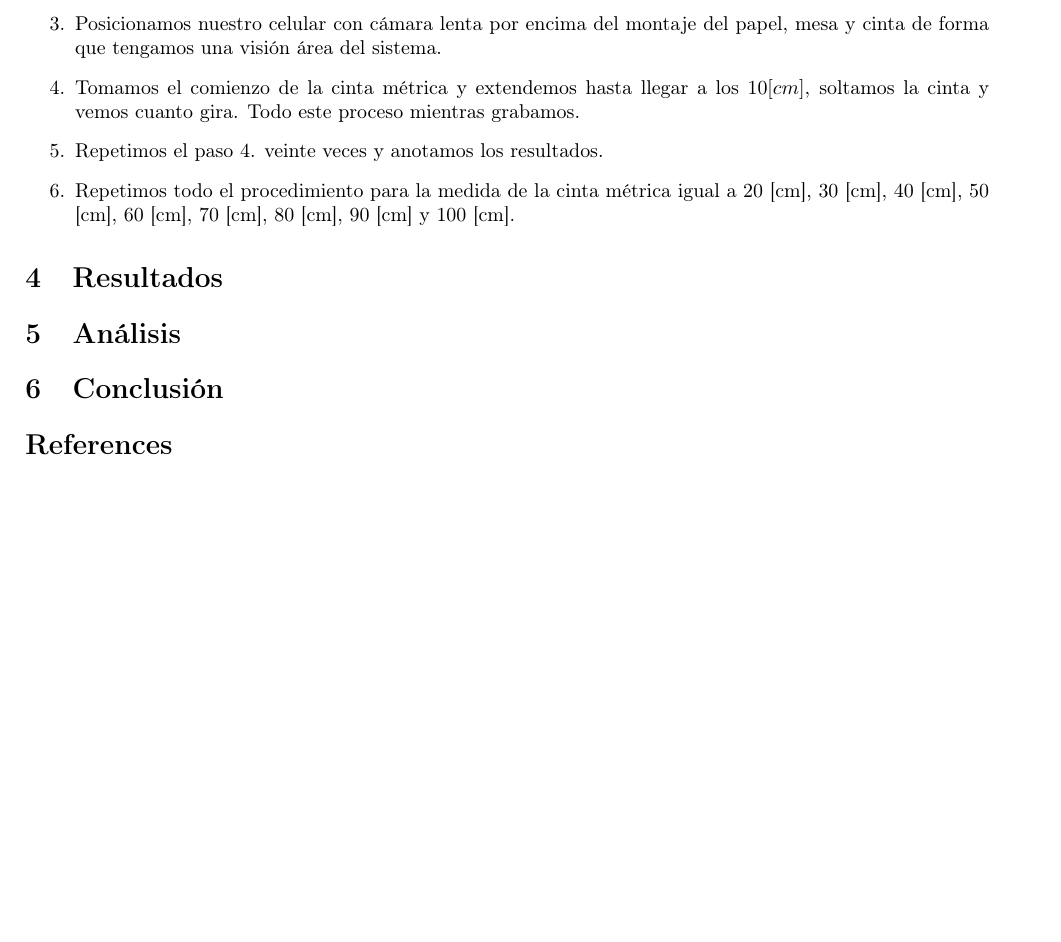
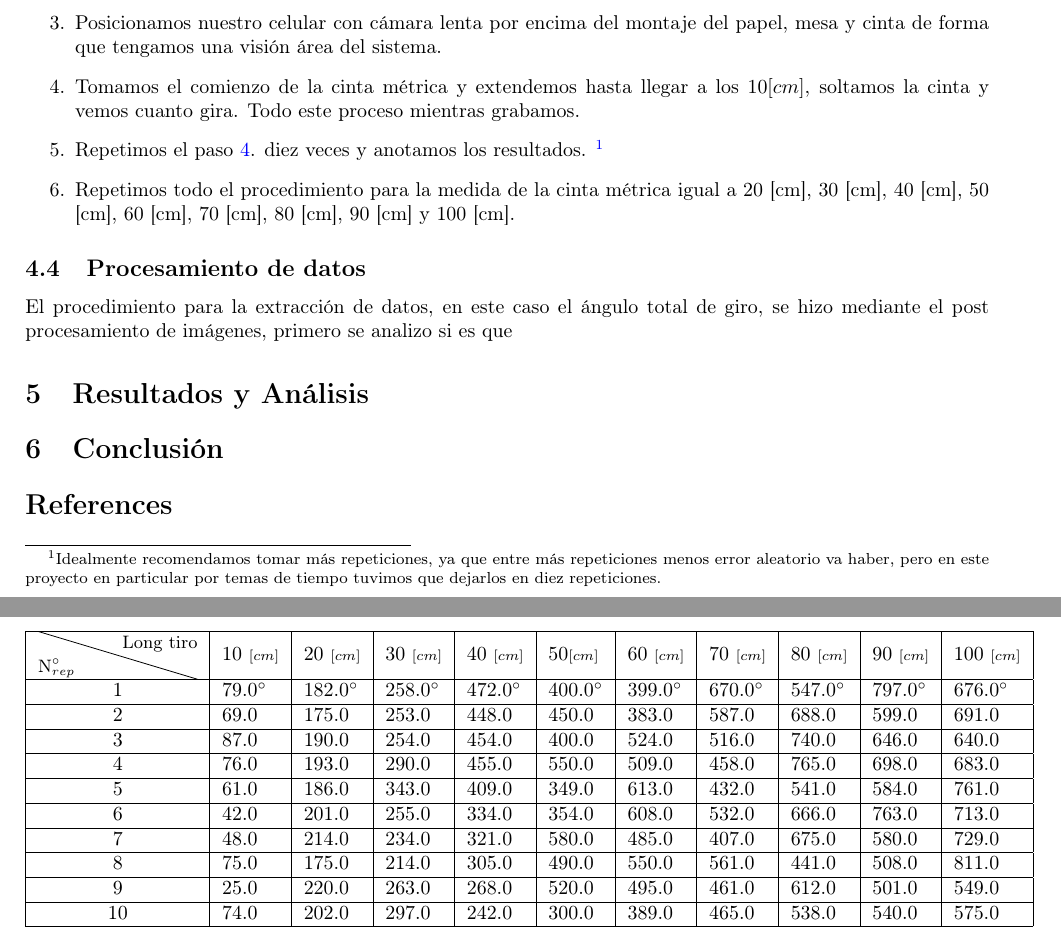
Before and after one commit to ayalin7/El-proyectito, a LaTeX paper (Informe/informe.tex): part of page 2 of 2 before the commit and two parts of pages 2 and 3 of 3 after it, the two joined at a grey line, cut so that both start at the same text, the shorter picture padded with empty space. Compiled offline with pdfLaTeX.

Commit message:
benja para de peleaar

```diff
--- a/Informe/informe.tex
+++ b/Informe/informe.tex
@@ -18,12 +18,14 @@
 \usepackage[square,numbers]{natbib}
 \usepackage{upgreek}
 \usepackage{lipsum}
+\usepackage{diagbox}
 
-\title{Informe de Laboratorio Grupo Bacan }
-\author{Benjam\'in Ayala Baeza  \\ \href{mailto:beayala2021@udec.cl}{beayala2021@udec.cl}
+
+\title{Informe Proyecto Final Grupo 6}
+\author{Benjam\'in Ignacio Ayala Baeza  \\ \href{mailto:beayala2021@udec.cl}{beayala2021@udec.cl}
         \and Mar\'ia Ignacia Espinoza Inzunza \\ \href{mailto:marespinoza2021@udec.cl}{marespinoza2021@udec.cl} \\
-        \and Florencia Fuentes Jara \\ \href{mailto:flofuentes2021@udec.cl}{flofuentes2021@udec.cl} \\
-        \and Mart\'in Sepulveda Zu\~niga \\ \href{mailto:msepulveda2021@udec.cl}{msepulveda2021@udec.cl} \\
+        \and Florencia Andrea Fuentes Jara \\ \href{mailto:flofuentes2021@udec.cl}{flofuentes2021@udec.cl} \\
+        \and Mart\'in Andrés Sepúlveda Zu\~niga \\ \href{mailto:msepulveda2021@udec.cl}{msepulveda2021@udec.cl} \\
 \date{Universidad de Concepci\'on \\ \today}
 }
 \setlength{\marginparwidth}{2cm}
@@ -62,17 +88,38 @@ Para encontrar la correlación entre distancia y cantidad de vueltas, debemos re
     \item Comenzamos colocando la cinta métrica al centro del papel con ejes de referencia, de forma que si extendemos la cinta métrica esta crece a lo largo del eje de las ordenadas. La cinta métrica y debe estar pegada al papel, esto lo logramos usando la cinta adhesiva.
     \item Alineamos en nuestra mesa el papel con ejes de referencia y proyectamos estos ejes en la mesa, de forma que tengamos una extensión de estos para observar cuanto gira el montaje de la cinta métrica con el papel.
     \item Posicionamos nuestro celular con cámara lenta por encima del montaje del papel, mesa y cinta de forma que tengamos una visión área del sistema.
-            \item Tomamos el comienzo de la cinta métrica y extendemos hasta llegar a los $10 [cm]$, soltamos la cinta y vemos cuanto gira. Todo este proceso mientras grabamos.
-            \item Repetimos el paso 4. veinte veces y anotamos los resultados.
+    \item Tomamos el comienzo de la cinta métrica y extendemos hasta llegar a los $10 [cm]$, soltamos la cinta y vemos cuanto gira. Todo este proceso mientras grabamos. \label{4}
+    \item Repetimos el paso \ref{4}. diez veces y anotamos los resultados. \footnote{Idealmente recomendamos tomar más repeticiones, ya que entre más repeticiones menos error aleatorio va haber, pero en este proyecto en particular por temas de tiempo tuvimos que dejarlos en diez repeticiones.}
     \item Repetimos todo el procedimiento para la medida de la cinta métrica igual a 20 [cm], 30 [cm], 40 [cm], 50 [cm], 60 [cm], 70 [cm], 80 [cm], 90 [cm] y 100 [cm].
+          %falta decir q lo grabamos y q aqui hay fote y video wuajajajaj
+\end{enumerate}
 
-        \end{enumerate}
+\subsection{Procesamiento de datos}
+El procedimiento para la extracción de datos, en este caso el ángulo total de giro, se hizo mediante el post procesamiento de imágenes, primero se analizo si es que
 
 
 
-\section{Resultados}
+\section{Resultados y Análisis}
 
-\section{Análisis}
+%tablitaa
+
+\begin{table}[]
+\centering
+\begin{tabular}{|c|l|l|l|l|l|l|l|l|l|l|}
+\hline
+ \diagbox[width=8em,trim=lr]{\small{N$^\circ_{rep}$}}{\small{Long tiro}} & 10 \scriptsize{$[cm]$} & 20 \scriptsize{$[cm]$}  & 30 \scriptsize{$[cm]$}  & 40 \scriptsize{$[cm]$}  & 50\scriptsize{$[cm]$}  & 60 \scriptsize{$[cm]$} & 70 \scriptsize{$[cm]$} & 80 \scriptsize{$[cm]$} & 90 \scriptsize{$[cm]$} & 100 \scriptsize{$[cm]$} \\ \hline
+1  & $79.0^\circ$ & $182.0^\circ$ & $258.0^\circ$ & $472.0^\circ$ & $400.0^\circ$ & $399.0^\circ$ & $670.0^\circ$ & $547.0^\circ$ & $797.0^\circ$ & $676.0^\circ$   \\ \hline
+2  & 69.0 & 175.0 & 253.0 & 448.0 & 450.0 & 383.0 & 587.0 & 688.0 & 599.0 & 691.0  \\ \hline
+3  & 87.0 & 190.0 & 254.0 & 454.0 & 400.0 & 524.0 & 516.0 & 740.0 & 646.0 & 640.0  \\ \hline
+4  & 76.0 & 193.0 & 290.0 & 455.0 & 550.0 & 509.0 & 458.0 & 765.0 & 698.0 & 683.0  \\ \hline
+5  & 61.0 & 186.0 & 343.0 & 409.0 & 349.0 & 613.0 & 432.0 & 541.0 & 584.0 & 761.0  \\ \hline
+6  & 42.0 & 201.0 & 255.0 & 334.0 & 354.0 & 608.0 & 532.0 & 666.0 & 763.0 & 713.0  \\ \hline
+7  & 48.0 & 214.0 & 234.0 & 321.0 & 580.0 & 485.0 & 407.0 & 675.0 & 580.0 & 729.0  \\ \hline
+8  & 75.0 & 175.0 & 214.0 & 305.0 & 490.0 & 550.0 & 561.0 & 441.0 & 508.0 & 811.0  \\ \hline
+9  & 25.0 & 220.0 & 263.0 & 268.0 & 520.0 & 495.0 & 461.0 & 612.0 & 501.0 & 549.0  \\ \hline
+10 & 74.0 & 202.0 & 297.0 & 242.0 & 300.0 & 389.0 & 465.0 & 538.0 & 540.0 & 575.0  \\ \hline
+\end{tabular}
+\end{table}
 
 
 \section{Conclusión}
```
Also changed, not shown: Informe/img/montaje1.png (added), Informe/informe.tex (42 more changed lines). Lines whose indentation alone changed are shown as unchanged.
